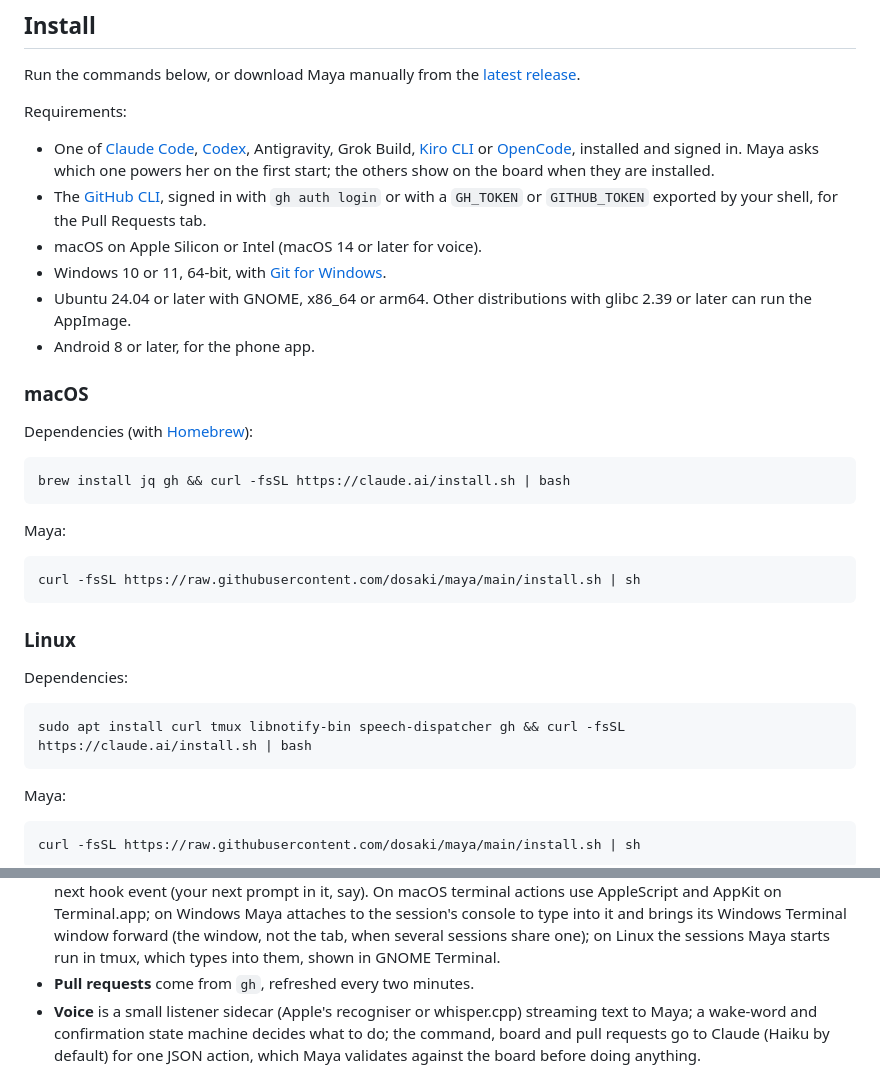
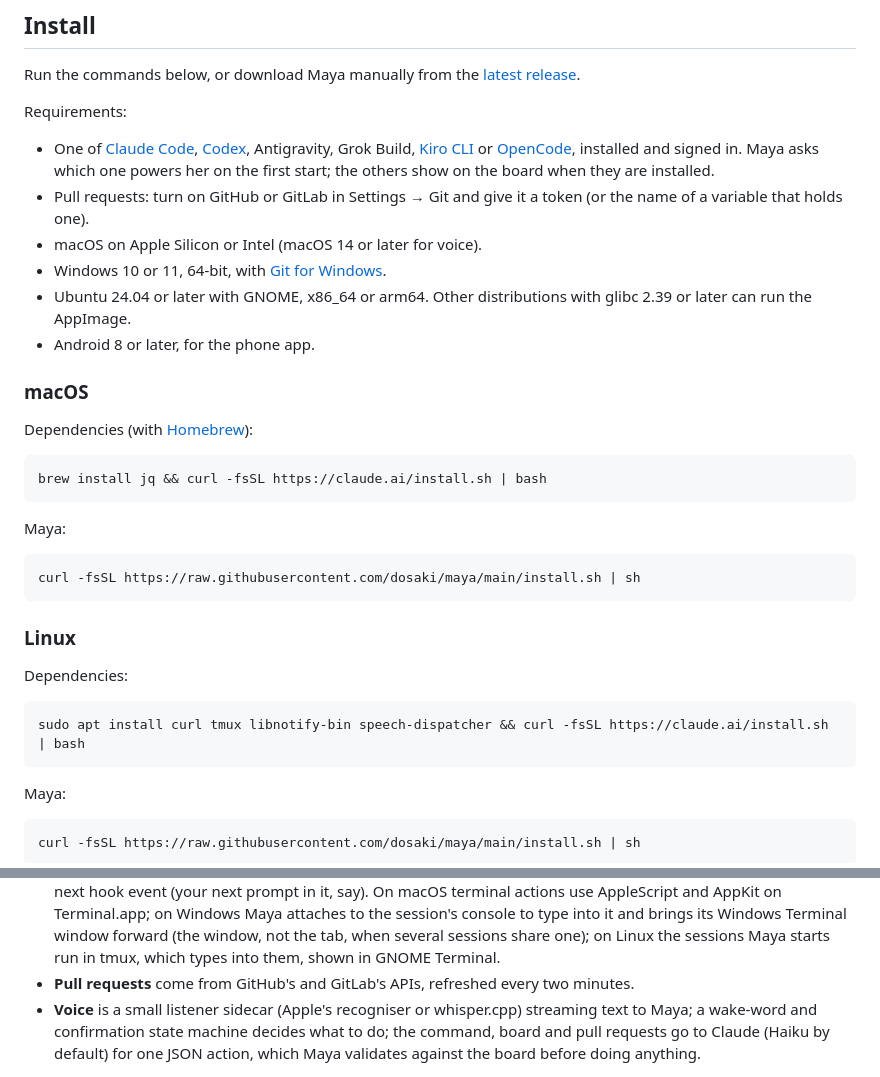
Before and after one commit to dosaki/maya, a Markdown page: README.md, 2 parts joined by grey strips. Drawn GitHub-style.

Commit message:
docs: describe the Git integration and drop gh from the requirements
Co-Authored-By: Claude Haiku 5.5 <noreply@anthropic.com>

````diff
--- a/README.md
+++ b/README.md
@@ -36,9 +36,7 @@ Run the commands below, or download Maya manually from the
 Requirements:
 
 - One of [Claude Code](https://claude.com/claude-code), [Codex](https://github.com/openai/codex), Antigravity, Grok Build, [Kiro CLI](https://kiro.dev/cli) or [OpenCode](https://opencode.ai), installed and signed in. Maya asks which one powers her on the first start; the others show on the board when they are installed.
-- The [GitHub CLI](https://cli.github.com/), signed in with `gh auth login`
-  or with a `GH_TOKEN` or `GITHUB_TOKEN` exported by your shell, for the
-  Pull Requests tab.
+- Pull requests: turn on GitHub or GitLab in Settings → Git and give it a token (or the name of a variable that holds one).
 - macOS on Apple Silicon or Intel (macOS 14 or later for voice).
 - Windows 10 or 11, 64-bit, with [Git for Windows](https://git-scm.com/download/win).
 - Ubuntu 24.04 or later with GNOME, x86_64 or arm64. Other distributions
@@ -50,7 +48,7 @@ Requirements:
 Dependencies (with [Homebrew](https://brew.sh)):
 
 ```sh
-brew install jq gh && curl -fsSL https://claude.ai/install.sh | bash
+brew install jq && curl -fsSL https://claude.ai/install.sh | bash
 ```
 
 Maya:
@@ -64,7 +62,7 @@ curl -fsSL https://raw.githubusercontent.com/dosaki/maya/main/install.sh | sh
 Dependencies:
 
 ```sh
-sudo apt install curl tmux libnotify-bin speech-dispatcher gh && curl -fsSL https://claude.ai/install.sh | bash
+sudo apt install curl tmux libnotify-bin speech-dispatcher && curl -fsSL https://claude.ai/install.sh | bash
 ```
 
 Maya:
@@ -435,7 +433,7 @@ write and drives them through their own interfaces.
   into it and brings its Windows Terminal window forward (the window, not
   the tab, when several sessions share one); on Linux the sessions Maya
   starts run in tmux, which types into them, shown in GNOME Terminal.
-- **Pull requests** come from `gh`, refreshed every two minutes.
+- **Pull requests** come from GitHub's and GitLab's APIs, refreshed every two minutes.
 - **Voice** is a small listener sidecar (Apple's recogniser or whisper.cpp)
   streaming text to Maya; a wake-word and confirmation state machine
   decides what to do; the command, board and pull requests go to Claude
````
Also changed, not shown: docs/DEVELOPING.md (+12 -1 lines), 1 other file.
